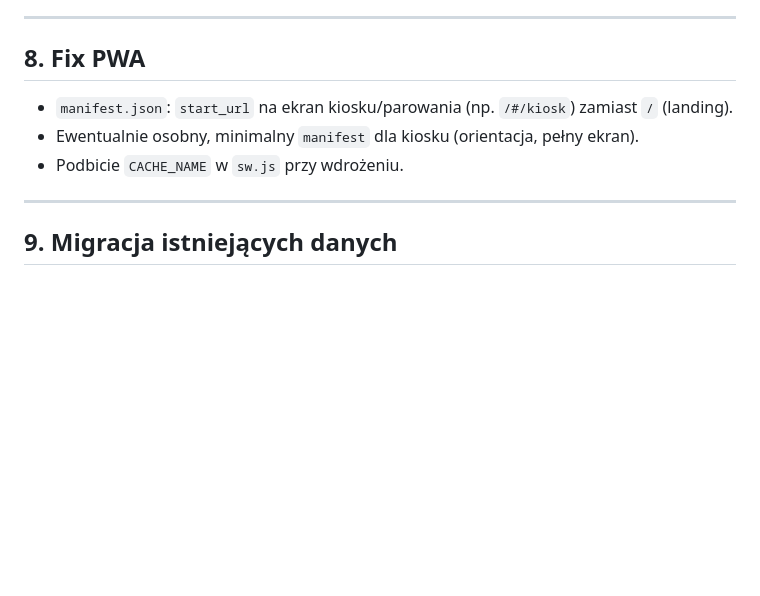
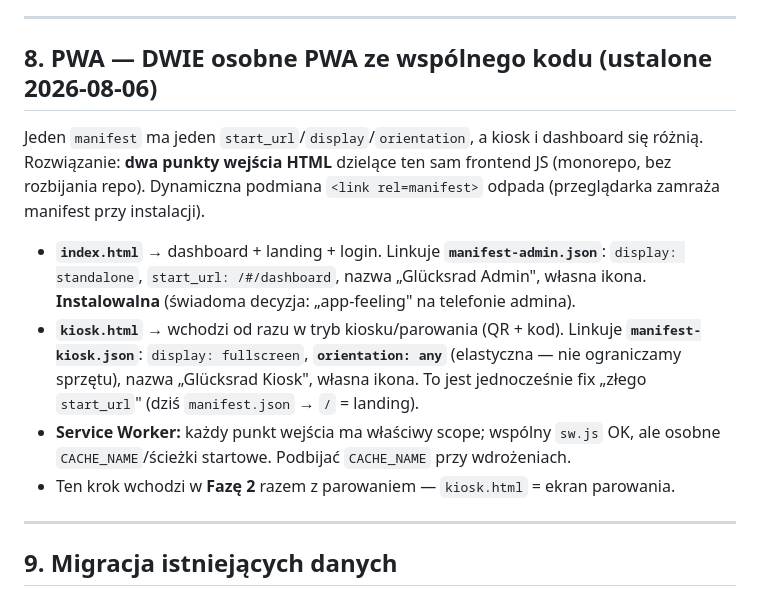
Before and after one commit to marvineder95/Gluecksrad, a Markdown page: TASK4-PLAN.md, the part around the change. Drawn GitHub-style; blank space fills up the shorter version.

Commit message:
Plan: zwei getrennte PWAs (Kiosk + Admin) festgehalten
- index.html -> manifest-admin (standalone, installierbar, App-Feeling)
- kiosk.html -> manifest-kiosk (fullscreen, orientation: any) + Pairing
- Umsetzung in Task-4-Phase-2; behebt zugleich den start_url-Bug

Co-Authored-By: Claude Opus 4.8 <noreply@anthropic.com>

```diff
--- a/TASK4-PLAN.md
+++ b/TASK4-PLAN.md
@@ -117,10 +117,19 @@ Przy pełnych kampaniach trzeba rozdzielić, co jest **per-kampania**, a co **pe
 
 ---
 
-## 8. Fix PWA
-- `manifest.json`: `start_url` na ekran kiosku/parowania (np. `/#/kiosk`) zamiast `/` (landing).
-- Ewentualnie osobny, minimalny `manifest` dla kiosku (orientacja, pełny ekran).
-- Podbicie `CACHE_NAME` w `sw.js` przy wdrożeniu.
+## 8. PWA — DWIE osobne PWA ze wspólnego kodu (ustalone 2026-08-06)
+Jeden `manifest` ma jeden `start_url`/`display`/`orientation`, a kiosk i dashboard się różnią.
+Rozwiązanie: **dwa punkty wejścia HTML** dzielące ten sam frontend JS (monorepo, bez rozbijania repo).
+Dynamiczna podmiana `<link rel=manifest>` odpada (przeglądarka zamraża manifest przy instalacji).
+
+- **`index.html`** → dashboard + landing + login. Linkuje **`manifest-admin.json`**:
+  `display: standalone`, `start_url: /#/dashboard`, nazwa „Glücksrad Admin", własna ikona.
+  **Instalowalna** (świadoma decyzja: „app‑feeling" na telefonie admina).
+- **`kiosk.html`** → wchodzi od razu w tryb kiosku/parowania (QR + kod). Linkuje **`manifest-kiosk.json`**:
+  `display: fullscreen`, **`orientation: any`** (elastyczna — nie ograniczamy sprzętu), nazwa „Glücksrad Kiosk", własna ikona.
+  To jest jednocześnie fix „złego `start_url`" (dziś `manifest.json` → `/` = landing).
+- **Service Worker:** każdy punkt wejścia ma właściwy scope; wspólny `sw.js` OK, ale osobne `CACHE_NAME`/ścieżki startowe. Podbijać `CACHE_NAME` przy wdrożeniach.
+- Ten krok wchodzi w **Fazę 2** razem z parowaniem — `kiosk.html` = ekran parowania.
 
 ---
 
```
